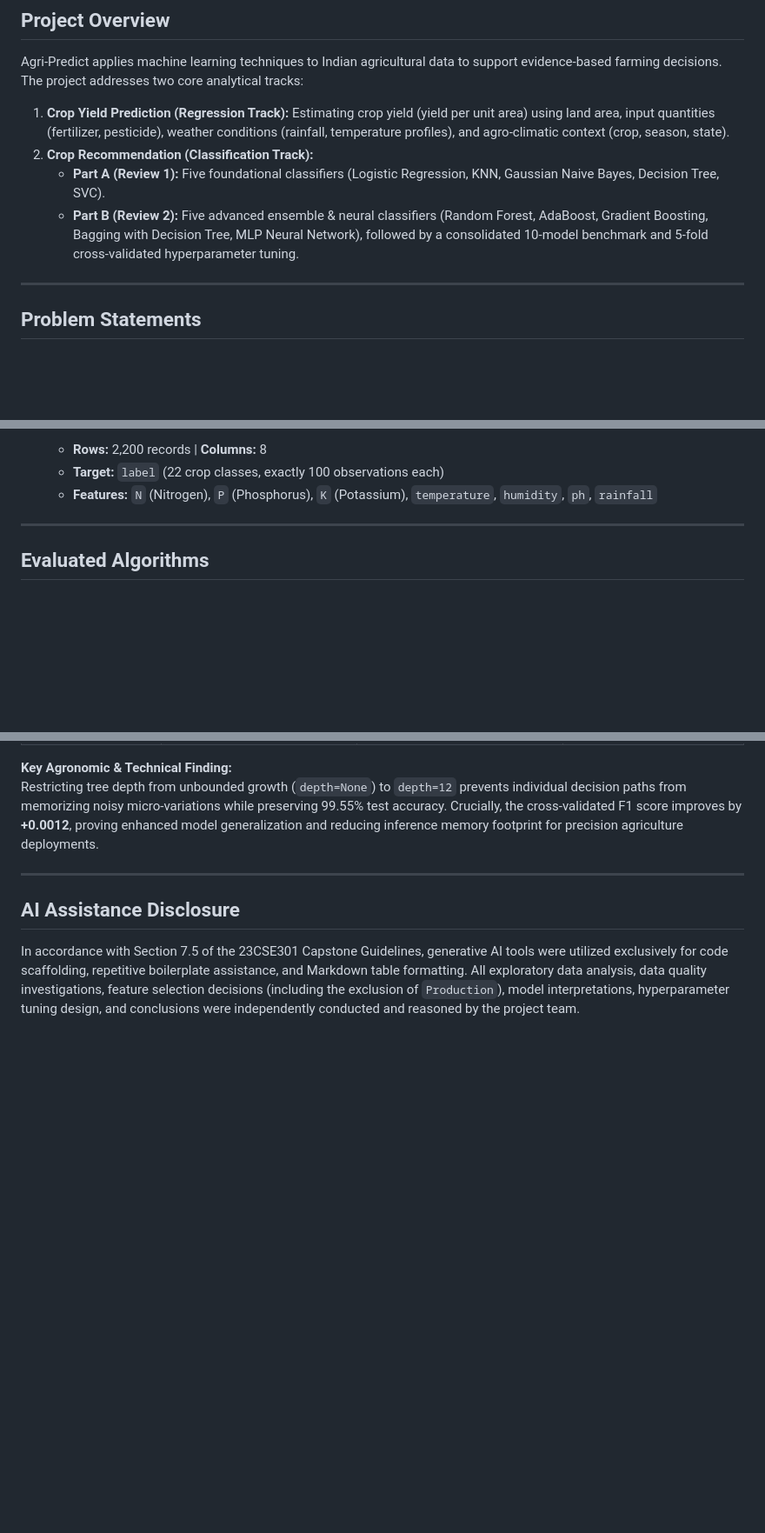
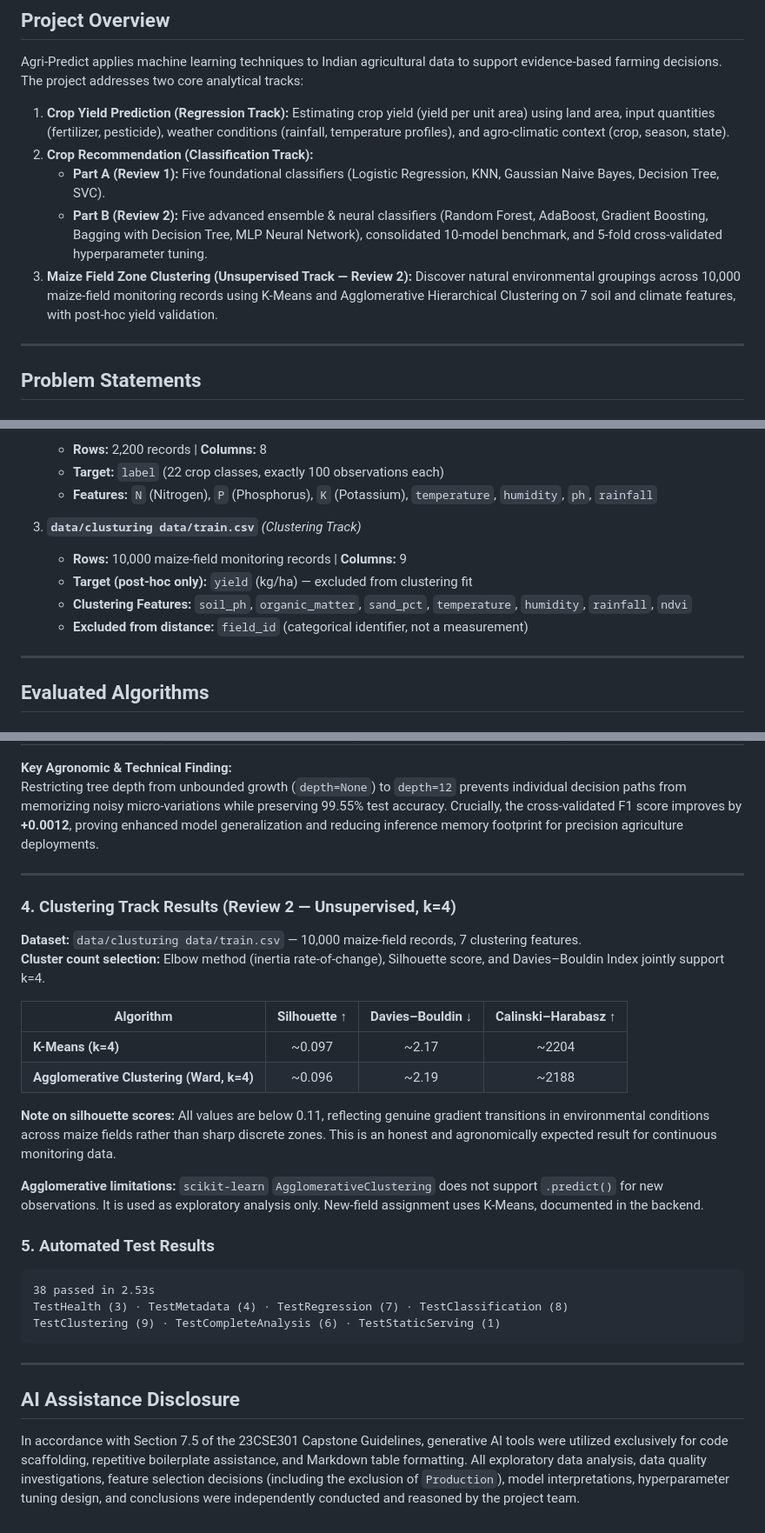
Before and after one commit to Subash-G-S/agri-predict, a Markdown page: README.md, 3 parts joined by grey strips. Shown at 87% size. GitHub-like rendering; blank space fills up the shorter version.

````diff
--- a/README.md
+++ b/README.md
@@ -24,7 +24,8 @@ Agri-Predict applies machine learning techniques to Indian agricultural data to
 1. **Crop Yield Prediction (Regression Track):** Estimating crop yield (yield per unit area) using land area, input quantities (fertilizer, pesticide), weather conditions (rainfall, temperature profiles), and agro-climatic context (crop, season, state).
 2. **Crop Recommendation (Classification Track):**
    - **Part A (Review 1):** Five foundational classifiers (Logistic Regression, KNN, Gaussian Naive Bayes, Decision Tree, SVC).
-   - **Part B (Review 2):** Five advanced ensemble & neural classifiers (Random Forest, AdaBoost, Gradient Boosting, Bagging with Decision Tree, MLP Neural Network), followed by a consolidated 10-model benchmark and 5-fold cross-validated hyperparameter tuning.
+   - **Part B (Review 2):** Five advanced ensemble & neural classifiers (Random Forest, AdaBoost, Gradient Boosting, Bagging with Decision Tree, MLP Neural Network), consolidated 10-model benchmark, and 5-fold cross-validated hyperparameter tuning.
+3. **Maize Field Zone Clustering (Unsupervised Track — Review 2):** Discover natural environmental groupings across 10,000 maize-field monitoring records using K-Means and Agglomerative Hierarchical Clustering on 7 soil and climate features, with post-hoc yield validation.
 
 ---
 
@@ -54,6 +55,12 @@ Both raw datasets reside in the `data/` directory and are strictly preserved wit
    - **Rows:** 2,200 records | **Columns:** 8
    - **Target:** `label` (22 crop classes, exactly 100 observations each)
    - **Features:** `N` (Nitrogen), `P` (Phosphorus), `K` (Potassium), `temperature`, `humidity`, `ph`, `rainfall`
+
+3. **`data/clusturing data/train.csv`** *(Clustering Track)*
+   - **Rows:** 10,000 maize-field monitoring records | **Columns:** 9
+   - **Target (post-hoc only):** `yield` (kg/ha) — excluded from clustering fit
+   - **Clustering Features:** `soil_ph`, `organic_matter`, `sand_pct`, `temperature`, `humidity`, `rainfall`, `ndvi`
+   - **Excluded from distance:** `field_id` (categorical identifier, not a measurement)
 
 ---
 
@@ -194,6 +250,30 @@ Restricting tree depth from unbounded growth (`depth=None`) to `depth=12` preven
 
 ---
 
+### 4. Clustering Track Results (Review 2 — Unsupervised, k=4)
+
+**Dataset:** `data/clusturing data/train.csv` — 10,000 maize-field records, 7 clustering features.
+**Cluster count selection:** Elbow method (inertia rate-of-change), Silhouette score, and Davies–Bouldin Index jointly support k=4.
+
+| Algorithm | Silhouette ↑ | Davies–Bouldin ↓ | Calinski–Harabasz ↑ |
+|---|:---:|:---:|:---:|
+| **K-Means (k=4)** | ~0.097 | ~2.17 | ~2204 |
+| **Agglomerative Clustering (Ward, k=4)** | ~0.096 | ~2.19 | ~2188 |
+
+**Note on silhouette scores:** All values are below 0.11, reflecting genuine gradient transitions in environmental conditions across maize fields rather than sharp discrete zones. This is an honest and agronomically expected result for continuous monitoring data.
+
+**Agglomerative limitations:** `scikit-learn` `AgglomerativeClustering` does not support `.predict()` for new observations. It is used as exploratory analysis only. New-field assignment uses K-Means, documented in the backend.
+
+### 5. Automated Test Results
+
+```
+38 passed in 2.53s
+TestHealth (3) · TestMetadata (4) · TestRegression (7) · TestClassification (8)
+TestClustering (9) · TestCompleteAnalysis (6) · TestStaticServing (1)
+```
+
+---
+
 ## AI Assistance Disclosure
 
 In accordance with Section 7.5 of the 23CSE301 Capstone Guidelines, generative AI tools were utilized exclusively for code scaffolding, repetitive boilerplate assistance, and Markdown table formatting. All exploratory data analysis, data quality investigations, feature selection decisions (including the exclusion of `Production`), model interpretations, hyperparameter tuning design, and conclusions were independently conducted and reasoned by the project team.
````
Also changed, not shown: other parts of README.md (+58 -9 lines).
